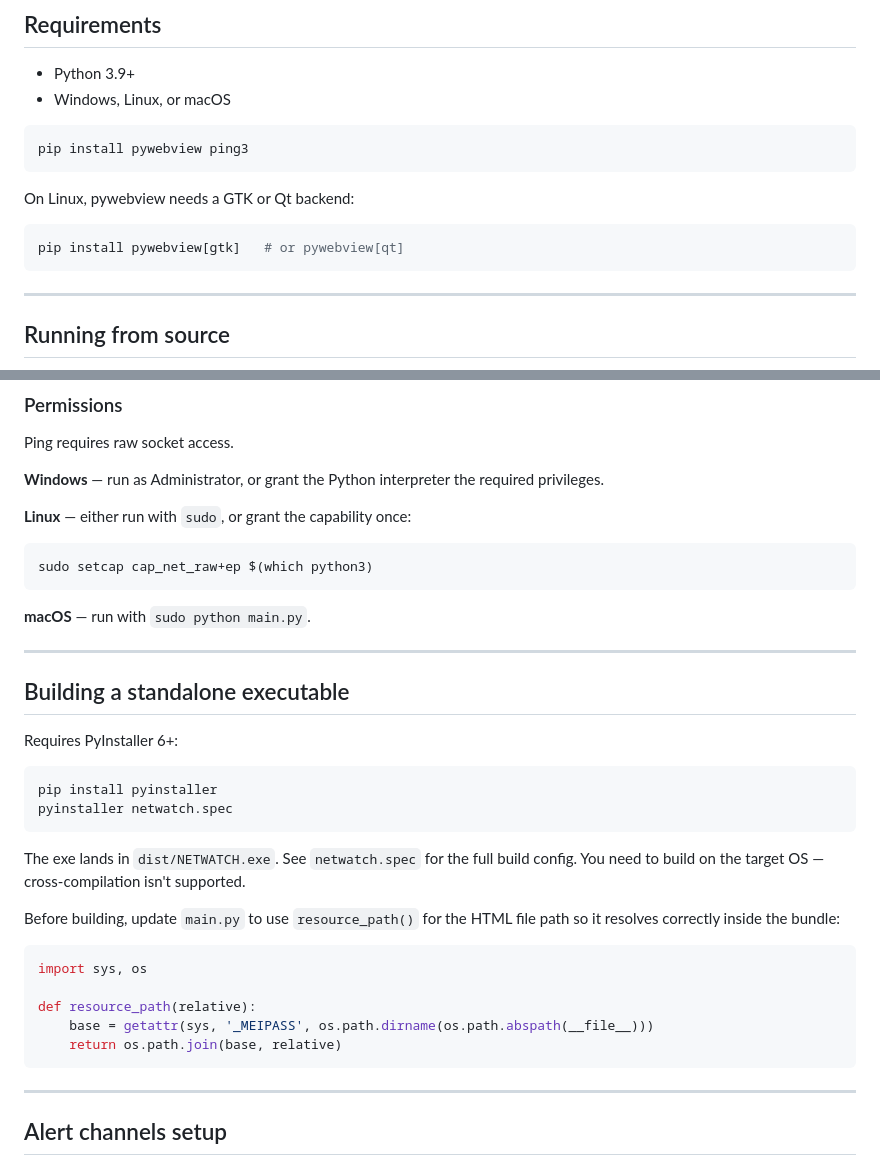
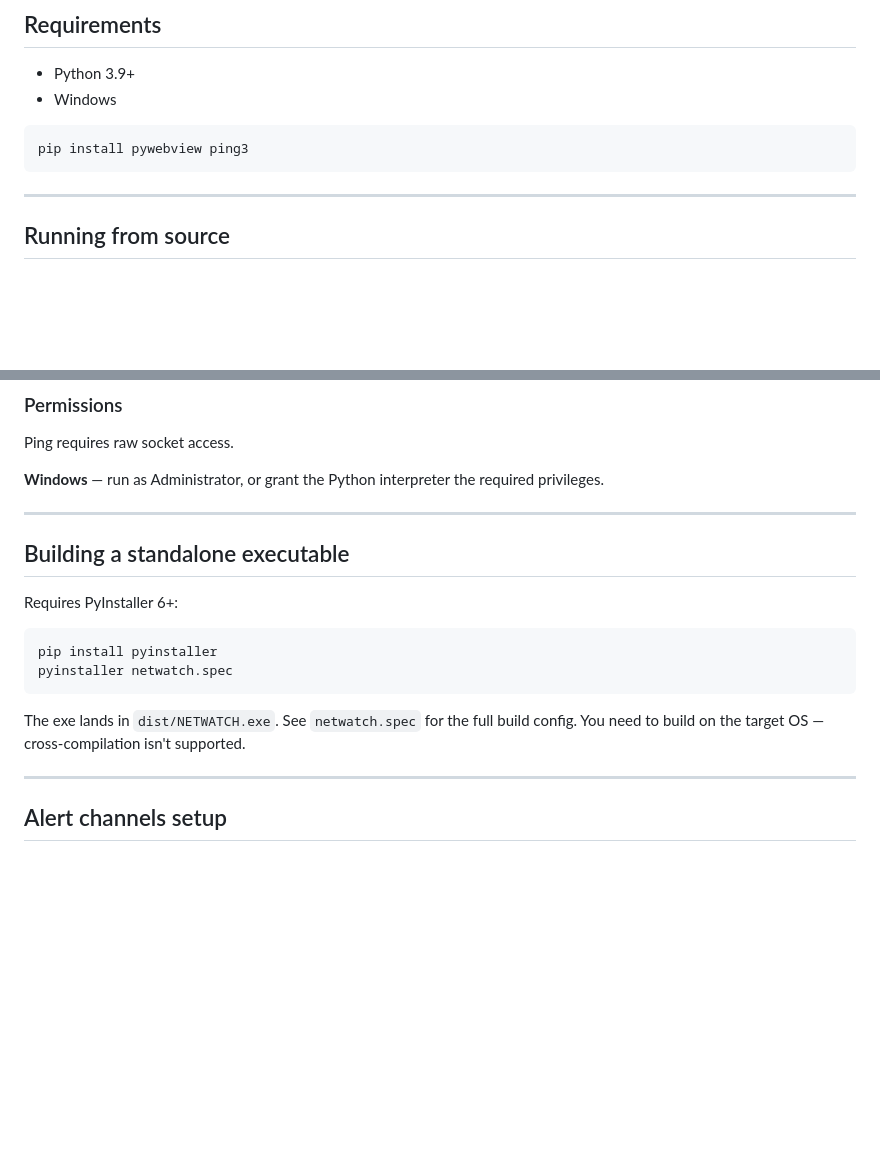
Before and after one commit to MaddyMira/NetWatch, a Markdown page: README.md, 2 parts joined by grey strips. Rendered like a GitHub page; blank space fills up the shorter version.

Commit message:
Update README.md
removed Linux and MacOS mentions.

````diff
--- a/README.md
+++ b/README.md
@@ -33,16 +33,10 @@ Built with Python and pywebview (so it runs as a desktop app with a web-based UI
 ## Requirements
 
 - Python 3.9+
-- Windows, Linux, or macOS
+- Windows
 
 ```bash
 pip install pywebview ping3
-```
-
-On Linux, pywebview needs a GTK or Qt backend:
-
-```bash
-pip install pywebview[gtk]   # or pywebview[qt]
 ```
 
 ---
@@ -88,14 +82,6 @@ Ping requires raw socket access.
 
 **Windows** — run as Administrator, or grant the Python interpreter the required privileges.
 
-**Linux** — either run with `sudo`, or grant the capability once:
-
-```bash
-sudo setcap cap_net_raw+ep $(which python3)
-```
-
-**macOS** — run with `sudo python main.py`.
-
 ---
 
 ## Building a standalone executable
@@ -109,15 +95,6 @@ pyinstaller netwatch.spec
 
 The exe lands in `dist/NETWATCH.exe`. See `netwatch.spec` for the full build config. You need to build on the target OS — cross-compilation isn't supported.
 
-Before building, update `main.py` to use `resource_path()` for the HTML file path so it resolves correctly inside the bundle:
-
-```python
-import sys, os
-
-def resource_path(relative):
-    base = getattr(sys, '_MEIPASS', os.path.dirname(os.path.abspath(__file__)))
-    return os.path.join(base, relative)
-```
 
 ---
 
````
